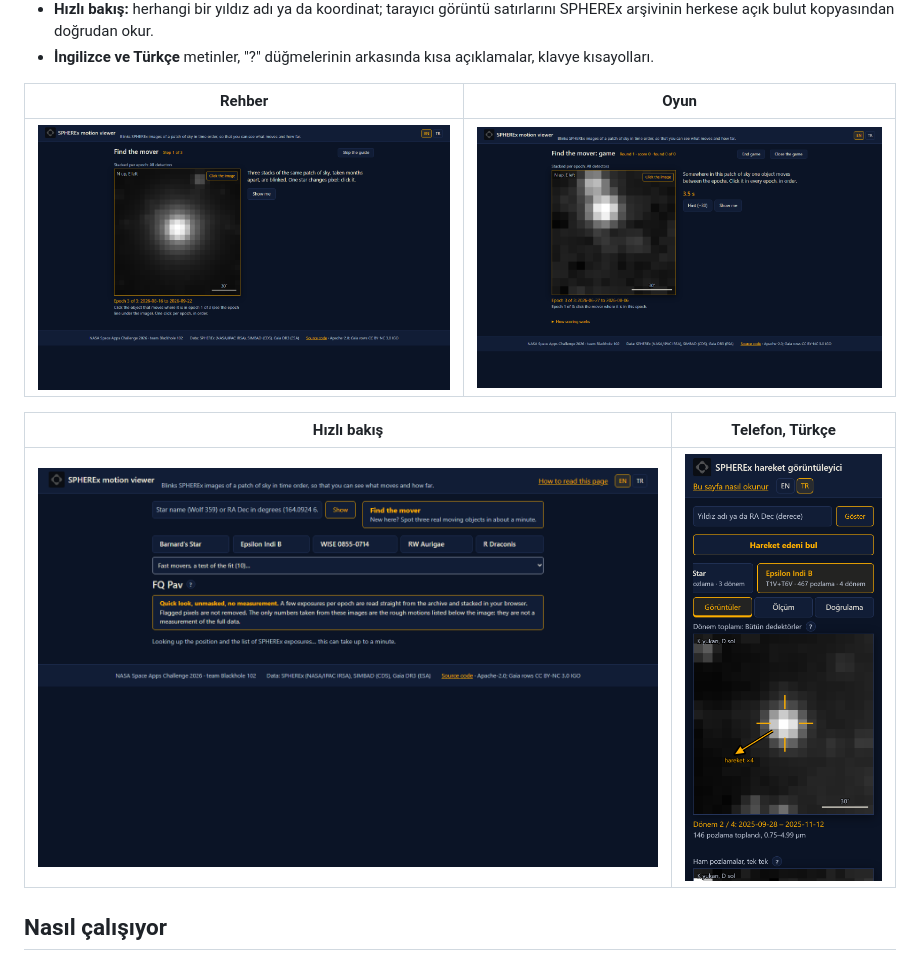
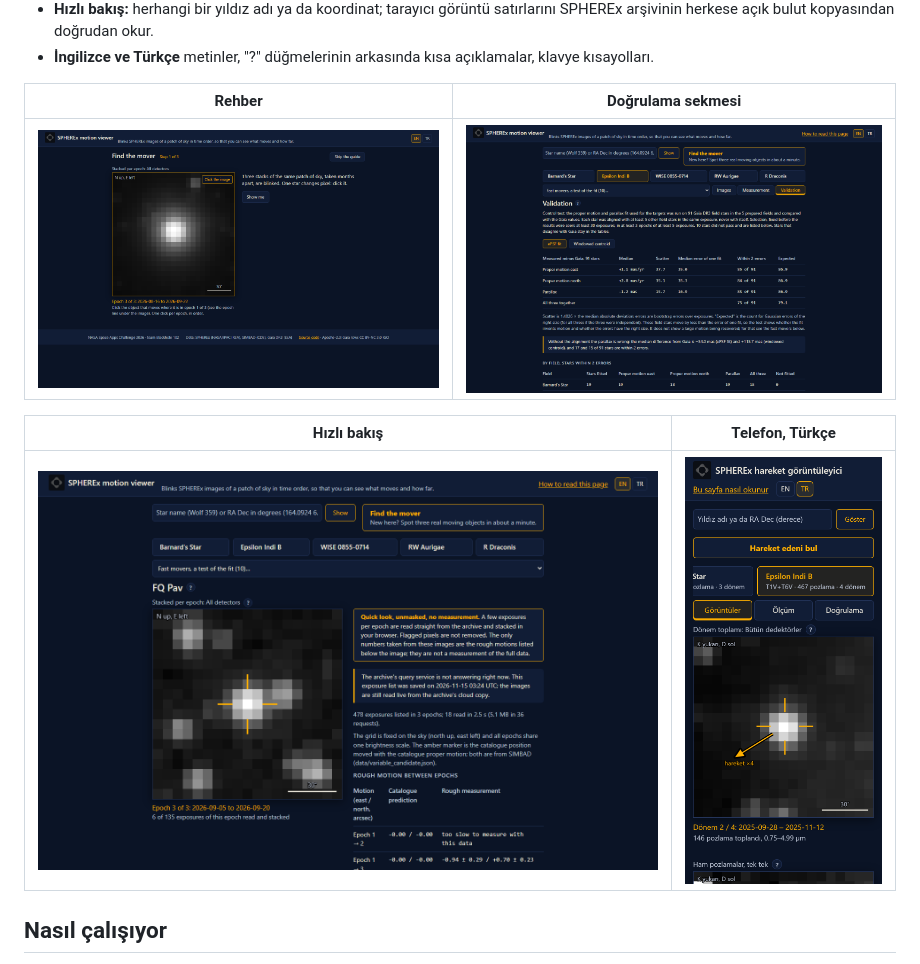
Before and after one commit to FearmessOp/blackhole-spherex, a Markdown page: README.tr.md, the part around the change. Drawn GitHub-style; pictures changed too: docs/screenshots/game.png (deleted), docs/screenshots/quick-look.png.

Commit message:
README: working quick-look screenshot (FQ Pav), game screenshot replaced by the validation tab

```diff
--- a/README.tr.md
+++ b/README.tr.md
@@ -76,9 +76,9 @@ beklenen 79,1).
 - **İngilizce ve Türkçe** metinler, "?" düğmelerinin arkasında kısa açıklamalar,
   klavye kısayolları.
 
-| Rehber | Oyun |
+| Rehber | Doğrulama sekmesi |
 |---|---|
-| ![Rehber](docs/screenshots/guide.png) | ![Oyun](docs/screenshots/game.png) |
+| ![Rehber](docs/screenshots/guide.png) | ![Doğrulama sekmesi](docs/screenshots/validation.png) |
 
 | Hızlı bakış | Telefon, Türkçe |
 |---|---|
```
Also changed, not shown: README.md (+2 -2 lines).
